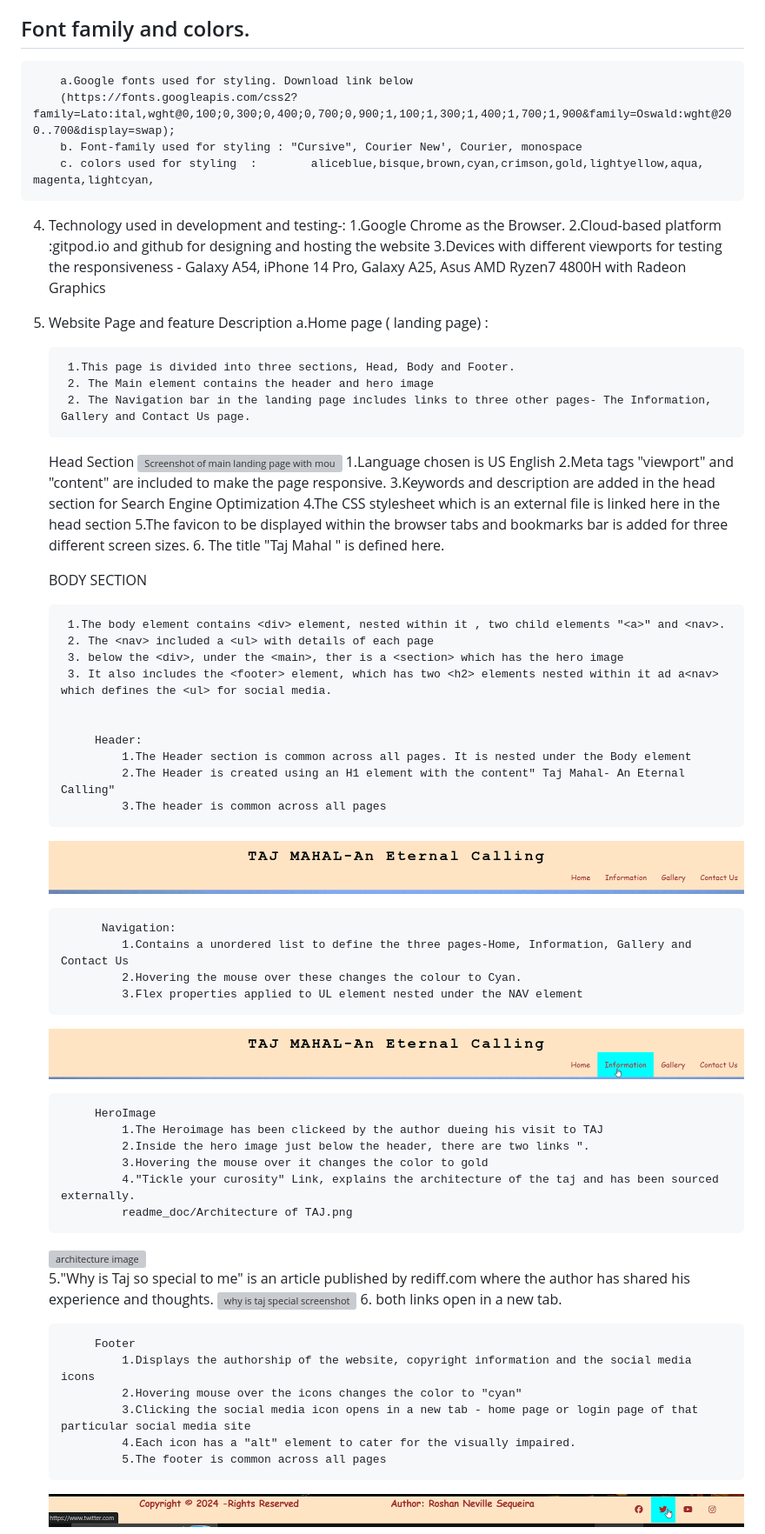
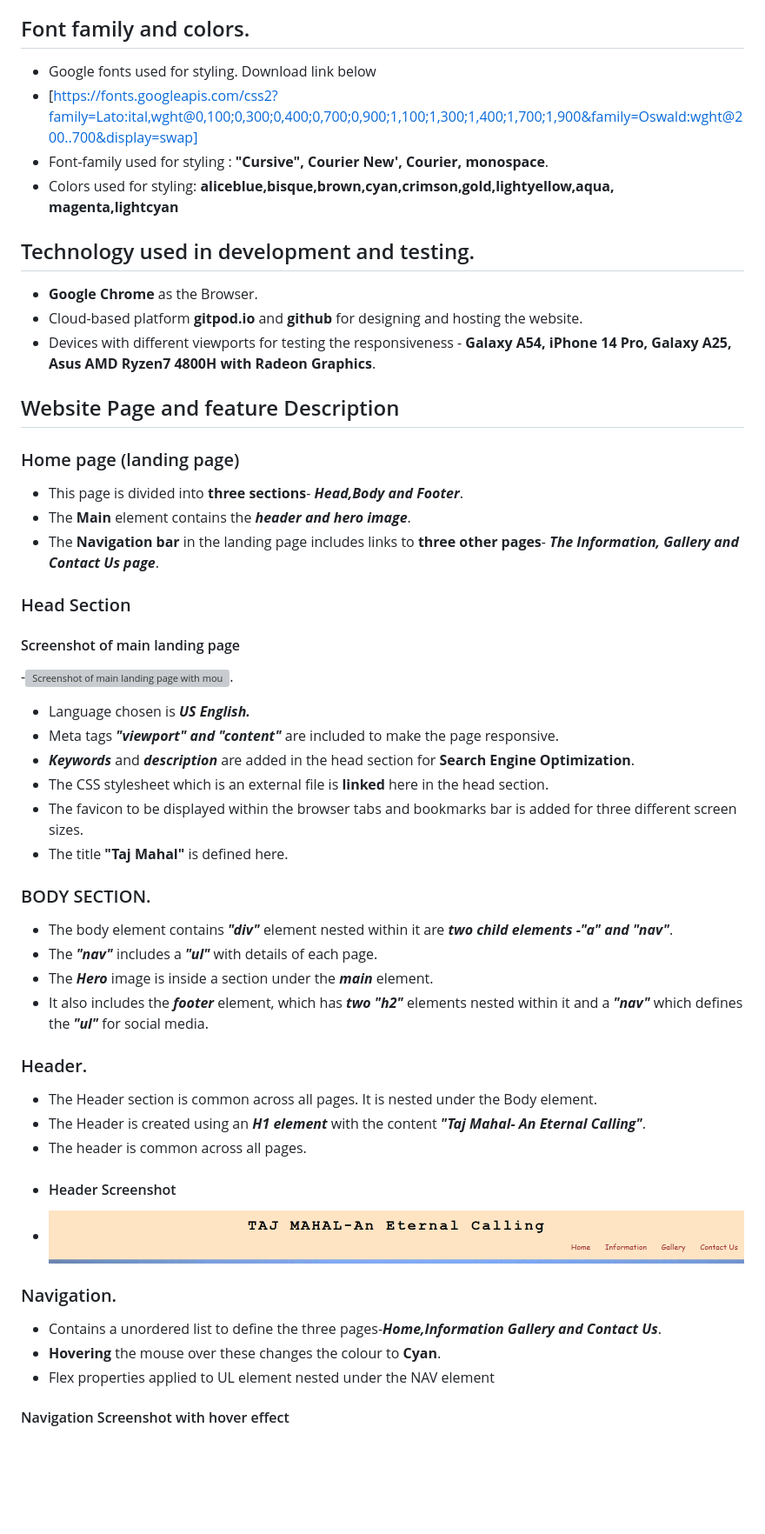
Before and after one commit to Bobrac3023/Secureworkspace, a Markdown page: readme.md, the part around the change printed below. Shown: that part at 87% size. GitHub-like rendering; blank space fills up the shorter version; grey boxes are pictures that could not be loaded.

Commit message:
Update Website Page and feature Description of readme.md

```diff
--- a/readme.md
+++ b/readme.md
@@ -23,69 +23,55 @@ Visitors to the website can leave their details to get in touch with the author
 - **"Hover"** property used to hightlight pages on navigation bar, social media icons and **"tickle your curosity"** link on landing page.
 
 ## Font family and colors.
+- Google fonts used for styling. Download link below
+- [https://fonts.googleapis.com/css2?family=Lato:ital,wght@0,100;0,300;0,400;0,700;0,900;1,100;1,300;1,400;1,700;1,900&family=Oswald:wght@200..700&display=swap]
+- Font-family used for styling : **"Cursive", Courier New', Courier, monospace**.
+- Colors used for styling: **aliceblue,bisque,brown,cyan,crimson,gold,lightyellow,aqua, magenta,lightcyan**
 
-        a.Google fonts used for styling. Download link below
-        (https://fonts.googleapis.com/css2?family=Lato:ital,wght@0,100;0,300;0,400;0,700;0,900;1,100;1,300;1,400;1,700;1,900&family=Oswald:wght@200..700&display=swap);
-        b. Font-family used for styling : "Cursive", Courier New', Courier, monospace
-        c. colors used for styling  :        aliceblue,bisque,brown,cyan,crimson,gold,lightyellow,aqua, magenta,lightcyan,
+## Technology used in development and testing.
+- **Google Chrome** as the Browser.
+- Cloud-based platform **gitpod.io** and **github** for designing and hosting the website.
+- Devices with different viewports for testing the responsiveness - **Galaxy A54, iPhone 14 Pro, Galaxy A25, Asus AMD Ryzen7 4800H with
+  Radeon Graphics**.
 
-4. Technology used in development and testing-:
-        1.Google Chrome as the Browser.
-        2.Cloud-based platform :gitpod.io and github for designing and hosting the website
-        3.Devices with different viewports for testing the responsiveness - Galaxy A54, iPhone 14 Pro, Galaxy A25, Asus AMD Ryzen7 4800H with
-           Radeon Graphics
+## Website Page and feature Description
 
-5. Website Page and feature Description
-    a.Home page ( landing page) :
+### Home page (landing page)
+- This page is divided into **three sections**- ***Head,Body and Footer***.
+- The **Main** element contains the ***header and hero image***.
+- The **Navigation bar** in the landing page includes links to **three other pages**- ***The Information, Gallery and Contact Us page***.
 
-        1.This page is divided into three sections, Head, Body and Footer.
-        2. The Main element contains the header and hero image
-        2. The Navigation bar in the landing page includes links to three other pages- The Information, Gallery and Contact Us page.
-    Head Section
-    ![Screenshot of main landing page with mouse hovering over the home page](/readme.doc/home_page_with_mouse_hover.png)
-        1.Language chosen is US English
-        2.Meta tags "viewport" and "content" are included to make the page responsive.
-        3.Keywords and description are added in the head section for Search Engine Optimization
-        4.The CSS stylesheet which is an external file is linked here in the head section
-        5.The favicon to be displayed within the browser tabs and bookmarks bar is added for three different screen sizes.
-        6. The title "Taj Mahal " is defined here.
+ ### Head Section
+ #### Screenshot of main landing page
+-![Screenshot of main landing page with mouse hovering over the home page](/readme.doc/home_page_with_mouse_hover.png).
 
-    BODY SECTION
+- Language chosen is ***US English.***
+- Meta tags ***"viewport" and "content"*** are included to make the page responsive.
+- ***Keywords*** and ***description*** are added in the head section for **Search Engine Optimization**.
+- The CSS stylesheet which is an external file is **linked** here in the head section.
+- The favicon to be displayed within the browser tabs and bookmarks bar is added for three different screen sizes.
+- The title **"Taj Mahal"** is defined here.
 
-        1.The body element contains <div> element, nested within it , two child elements "<a>" and <nav>.
-        2. The <nav> included a <ul> with details of each page
-        3. below the <div>, under the <main>, ther is a <section> which has the hero image
-        3. It also includes the <footer> element, which has two <h2> elements nested within it ad a<nav> which defines the <ul> for social media.
+### BODY SECTION.
 
+- The body element contains ***"div"*** element nested within it are ***two child elements -"a" and "nav"***.
+- The ***"nav"*** includes a ***"ul"*** with details of each page.
+- The ***Hero*** image is inside a section under the ***main*** element.
+- It also includes the ***footer*** element, which has ***two "h2"*** elements nested within it and a ***"nav"*** which defines the ***"ul"*** for social media.
 
-            Header:
-                1.The Header section is common across all pages. It is nested under the Body element
-                2.The Header is created using an H1 element with the content" Taj Mahal- An Eternal Calling"
-                3.The header is common across all pages
-    ![header screenshot](readme.doc/header.png)
+### Header.
+- The Header section is common across all pages. It is nested under the Body element.
+- The Header is created using an ***H1 element*** with the content ***"Taj Mahal- An Eternal Calling"***.
+- The header is common across all pages.
+-
+  #### Header Screenshot
+- ![header screenshot](readme.doc/header.png)
 
-             Navigation:
-                1.Contains a unordered list to define the three pages-Home, Information, Gallery and Contact Us
-                2.Hovering the mouse over these changes the colour to Cyan.
-                3.Flex properties applied to UL element nested under the NAV element
-    ![navigation screenshot with hover effect](readme.doc/navigation.png)
+### Navigation.
 
-            HeroImage
-                1.The Heroimage has been clickeed by the author dueing his visit to TAJ
-                2.Inside the hero image just below the header, there are two links ".
-                3.Hovering the mouse over it changes the color to gold
-                4."Tickle your curosity" Link, explains the architecture of the taj and has been sourced externally.
-                readme_doc/Architecture of TAJ.png
-    ![architecture image](readme.doc/architecture_%20of_taj.png)
-                5."Why is Taj so special to me" is an article published by rediff.com where the author has shared his experience and thoughts.
-    ![why is taj special screenshot](readme.doc/why_is_taj_special.png)
-                6. both links open in a new tab.
+- Contains a unordered list to define the three pages-***Home,Information Gallery and Contact Us***.
+- **Hovering** the mouse over these changes the colour to **Cyan**.
+- Flex properties applied to UL element nested under the NAV element
 
-            Footer
-                1.Displays the authorship of the website, copyright information and the social media icons
-                2.Hovering mouse over the icons changes the color to "cyan"
-                3.Clicking the social media icon opens in a new tab - home page or login page of that particular social media site
-                4.Each icon has a "alt" element to cater for the visually impaired.
-                5.The footer is common across all pages
-    ![screenshot of footer](readme.doc/footer.png)
+#### Navigation Screenshot with hover effect
 
```
Also changed, not shown: other parts of readme.md (+59 -22 lines).
